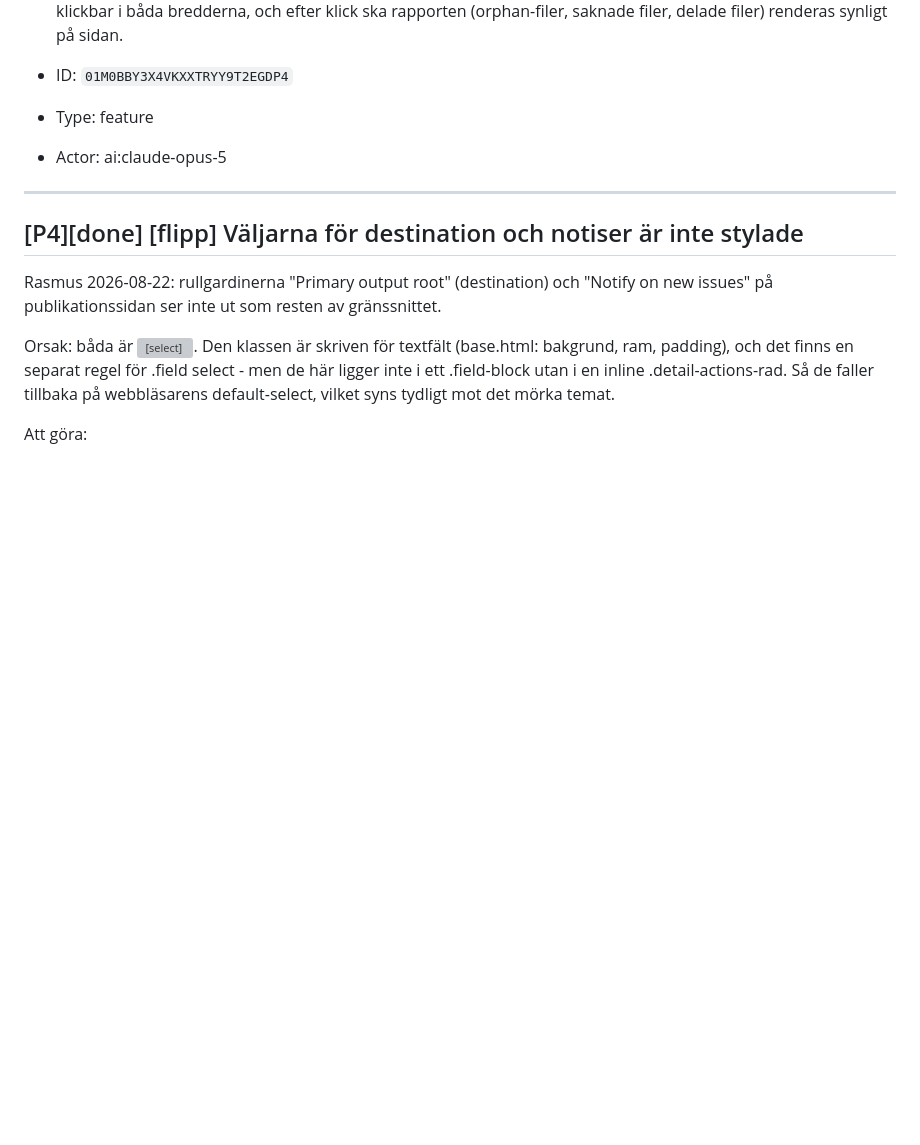
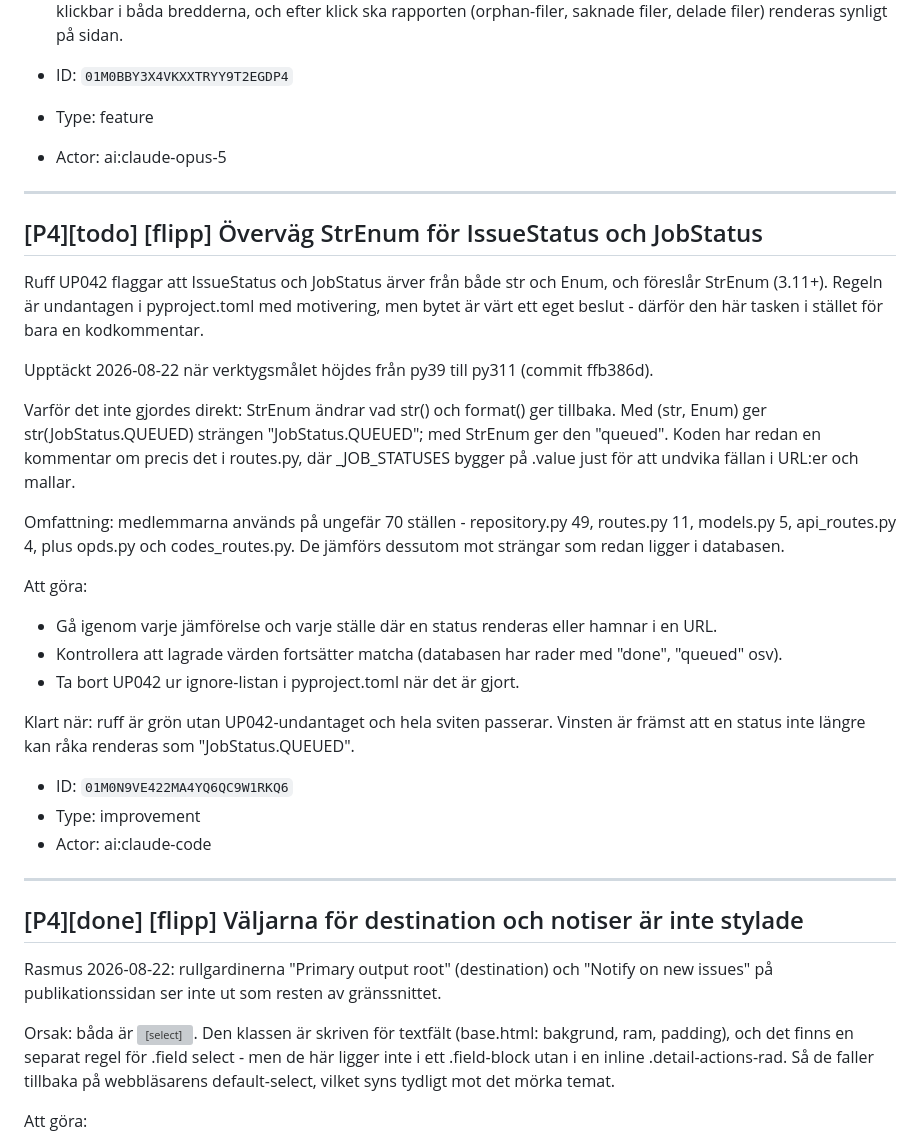
Before and after one commit to Armandur/flipp-dl, a Markdown page: backlog.md, the part around the change. Rendered like a GitHub page; blank space fills up the shorter version; grey boxes are pictures that could not be loaded.

Commit message:
Uppdatera backlog-speglingen
Co-Authored-By: Claude Opus 5 (1M context) <noreply@anthropic.com>
Claude-Session: https://claude.ai/code/session_018QPq8jS56auqPeGeFwFMUg

```diff
--- a/backlog.md
+++ b/backlog.md
@@ -1562,6 +1562,29 @@ Bygg vidare på befintliga byggstenar i stället för att uppfinna nya: `list_is
 
 ---
 
+## [P4][todo] [flipp] Överväg StrEnum för IssueStatus och JobStatus
+
+Ruff UP042 flaggar att IssueStatus och JobStatus ärver från både str och Enum, och föreslår StrEnum (3.11+). Regeln är undantagen i pyproject.toml med motivering, men bytet är värt ett eget beslut - därför den här tasken i stället för bara en kodkommentar.
+
+Upptäckt 2026-08-22 när verktygsmålet höjdes från py39 till py311 (commit ffb386d).
+
+Varför det inte gjordes direkt: StrEnum ändrar vad str() och format() ger tillbaka. Med (str, Enum) ger str(JobStatus.QUEUED) strängen "JobStatus.QUEUED"; med StrEnum ger den "queued". Koden har redan en kommentar om precis det i routes.py, där _JOB_STATUSES bygger på .value just för att undvika fällan i URL:er och mallar.
+
+Omfattning: medlemmarna används på ungefär 70 ställen - repository.py 49, routes.py 11, models.py 5, api_routes.py 4, plus opds.py och codes_routes.py. De jämförs dessutom mot strängar som redan ligger i databasen.
+
+Att göra:
+- Gå igenom varje jämförelse och varje ställe där en status renderas eller hamnar i en URL.
+- Kontrollera att lagrade värden fortsätter matcha (databasen har rader med "done", "queued" osv).
+- Ta bort UP042 ur ignore-listan i pyproject.toml när det är gjort.
+
+Klart när: ruff är grön utan UP042-undantaget och hela sviten passerar. Vinsten är främst att en status inte längre kan råka renderas som "JobStatus.QUEUED".
+
+- ID: `01M0N9VE422MA4YQ6QC9W1RKQ6`
+- Type: improvement
+- Actor: ai:claude-code
+
+---
+
 ## [P4][done] [flipp] Väljarna för destination och notiser är inte stylade
 
 Rasmus 2026-08-22: rullgardinerna "Primary output root" (destination) och "Notify on new issues" på publikationssidan ser inte ut som resten av gränssnittet.
```
